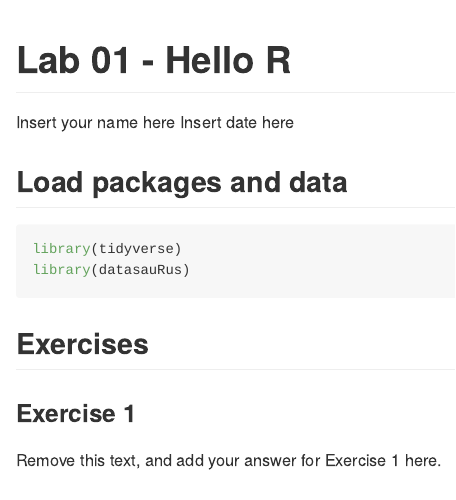
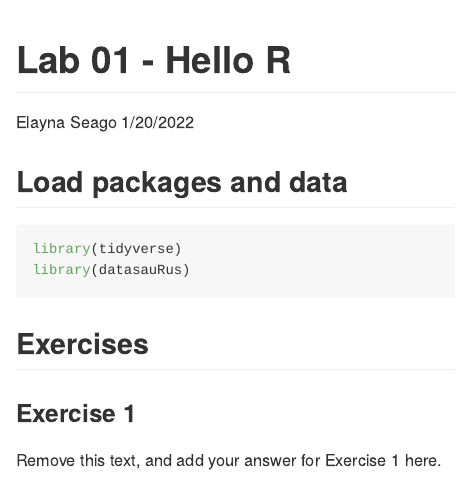
Before and after one commit to elseago/lab01, an R Markdown document (lab-01-hello-r.Rmd): the page in a window 1100 px wide, from its top. Rendered offline with R 4.5, knitr and Pandoc, with nearby package versions; some code elsewhere in the file could not run offline.

Commit message:
Update author name and date

```diff
--- a/lab-01-hello-r.Rmd
+++ b/lab-01-hello-r.Rmd
@@ -1,7 +1,7 @@
 ---
 title: "Lab 01 - Hello R"
-author: "Insert your name here"
-date: "Insert date here"
+author: "Elayna Seago"
+date: "1/20/2022"
 output: github_document
 ---
 
```
